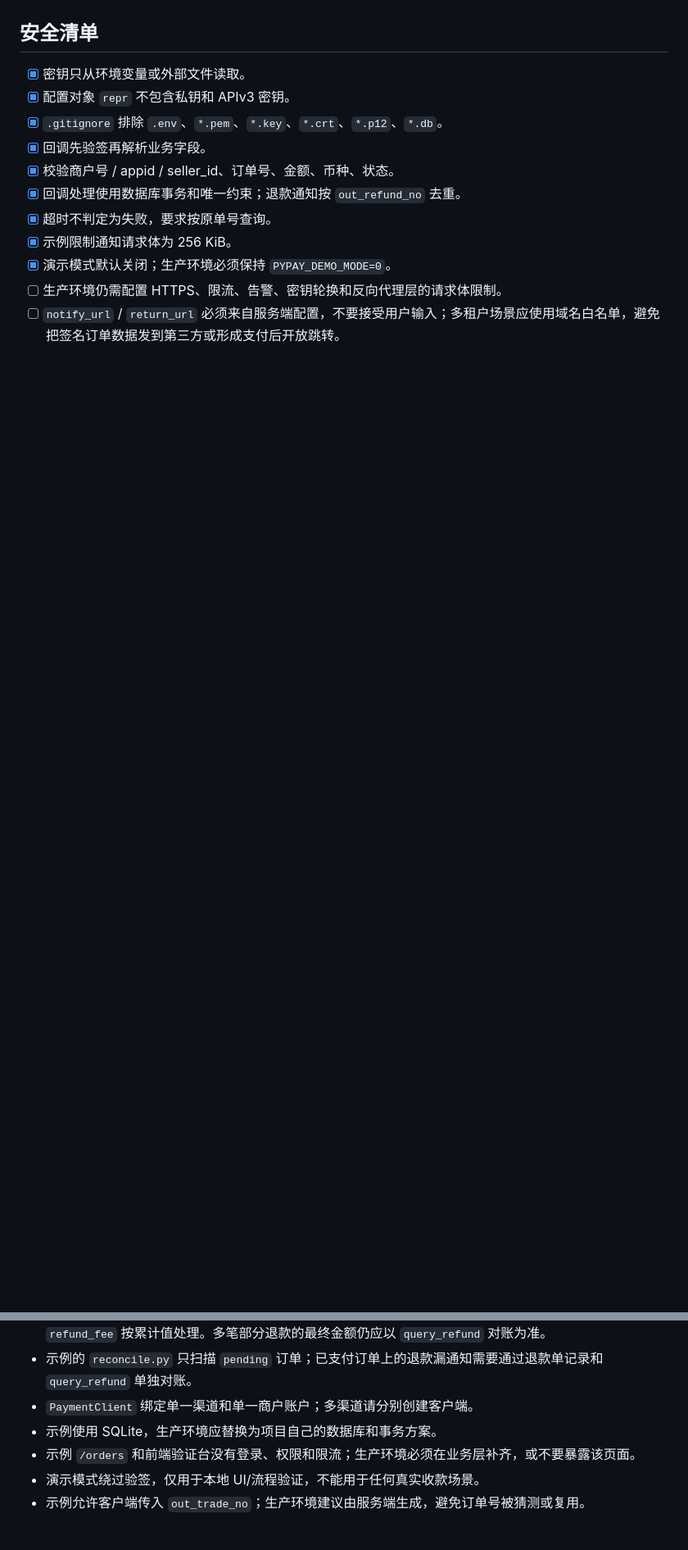
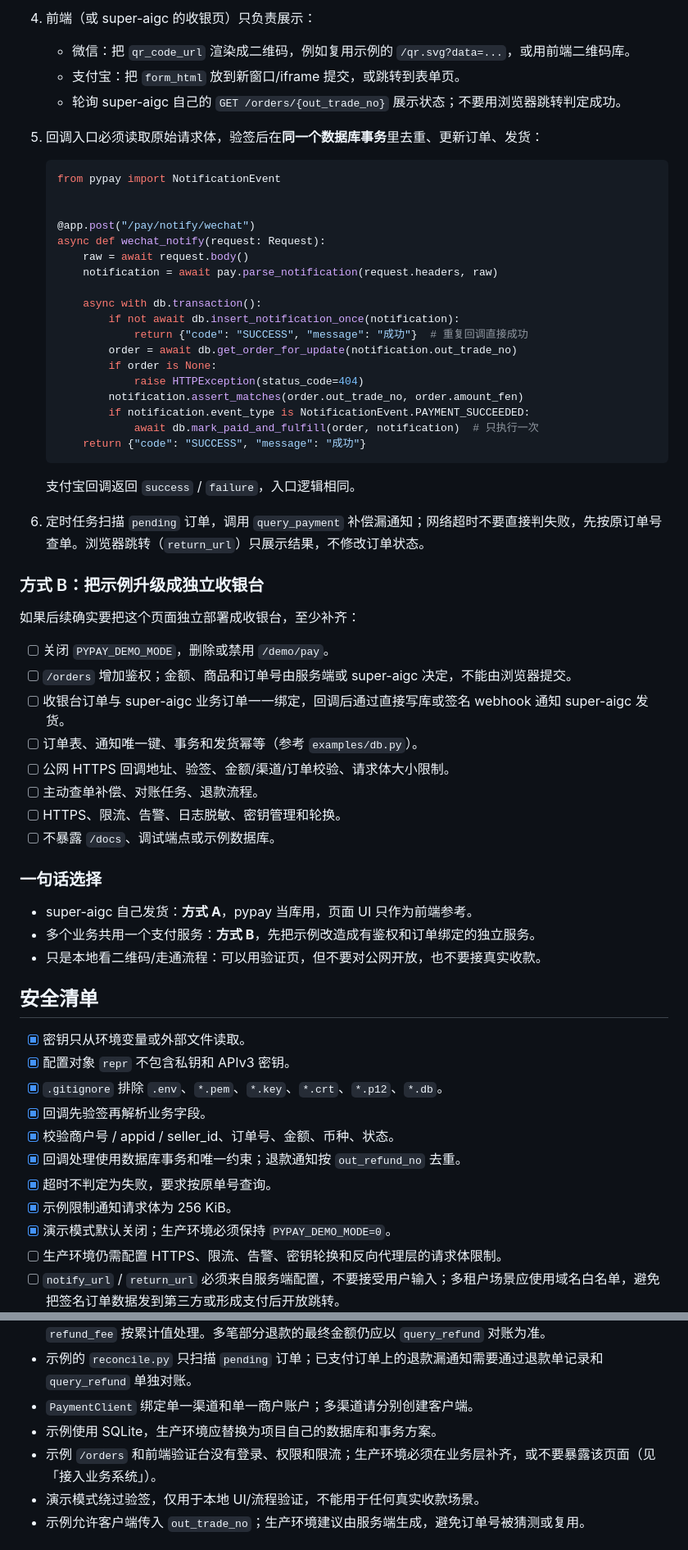
Before and after one commit to aAAaqwq/pypay, a Markdown page: README.md, 2 parts joined by grey strips. Shown at 82% size. Drawn GitHub-style; blank space fills up the shorter version.

````diff
--- a/README.md
+++ b/README.md
@@ -346,3 +397,54 @@ uv run --env-file .env uvicorn --factory examples.fastapi_app:create_app --reloa
+4. 前端（或 super-aigc 的收银页）只负责展示：
+
+   - 微信：把 `qr_code_url` 渲染成二维码，例如复用示例的 `/qr.svg?data=...`，或用前端二维码库。
+   - 支付宝：把 `form_html` 放到新窗口/iframe 提交，或跳转到表单页。
+   - 轮询 super-aigc 自己的 `GET /orders/{out_trade_no}` 展示状态；不要用浏览器跳转判定成功。
+
+5. 回调入口必须读取原始请求体，验签后在**同一个数据库事务**里去重、更新订单、发货：
+
+   ```python
+   from pypay import NotificationEvent
+
+
+   @app.post("/pay/notify/wechat")
+   async def wechat_notify(request: Request):
+       raw = await request.body()
+       notification = await pay.parse_notification(request.headers, raw)
+
+       async with db.transaction():
+           if not await db.insert_notification_once(notification):
+               return {"code": "SUCCESS", "message": "成功"}  # 重复回调直接成功
+           order = await db.get_order_for_update(notification.out_trade_no)
+           if order is None:
+               raise HTTPException(status_code=404)
+           notification.assert_matches(order.out_trade_no, order.amount_fen)
+           if notification.event_type is NotificationEvent.PAYMENT_SUCCEEDED:
+               await db.mark_paid_and_fulfill(order, notification)  # 只执行一次
+       return {"code": "SUCCESS", "message": "成功"}
+   ```
+
+   支付宝回调返回 `success` / `failure`，入口逻辑相同。
+
+6. 定时任务扫描 `pending` 订单，调用 `query_payment` 补偿漏通知；网络超时不要直接判失败，先按原订单号查单。浏览器跳转（`return_url`）只展示结果，不修改订单状态。
+
+### 方式 B：把示例升级成独立收银台
+
+如果后续确实要把这个页面独立部署成收银台，至少补齐：
+
+- [ ] 关闭 `PYPAY_DEMO_MODE`，删除或禁用 `/demo/pay`。
+- [ ] `/orders` 增加鉴权；金额、商品和订单号由服务端或 super-aigc 决定，不能由浏览器提交。
+- [ ] 收银台订单与 super-aigc 业务订单一一绑定，回调后通过直接写库或签名 webhook 通知 super-aigc 发货。
+- [ ] 订单表、通知唯一键、事务和发货幂等（参考 `examples/db.py`）。
+- [ ] 公网 HTTPS 回调地址、验签、金额/渠道/订单校验、请求体大小限制。
+- [ ] 主动查单补偿、对账任务、退款流程。
+- [ ] HTTPS、限流、告警、日志脱敏、密钥管理和轮换。
+- [ ] 不暴露 `/docs`、调试端点或示例数据库。
+
+### 一句话选择
+
+- super-aigc 自己发货：**方式 A**，pypay 当库用，页面 UI 只作为前端参考。
+- 多个业务共用一个支付服务：**方式 B**，先把示例改造成有鉴权和订单绑定的独立服务。
+- 只是本地看二维码/走通流程：可以用验证页，但不要对公网开放，也不要接真实收款。
 
 ## 安全清单
 
@@ -401,7 +503,7 @@ uv run --env-file .env uvicorn --factory examples.fastapi_app:create_app --reloa
 - 示例的 `reconcile.py` 只扫描 `pending` 订单；已支付订单上的退款漏通知需要通过退款单记录和 `query_refund` 单独对账。
 - `PaymentClient` 绑定单一渠道和单一商户账户；多渠道请分别创建客户端。
 - 示例使用 SQLite，生产环境应替换为项目自己的数据库和事务方案。
-- 示例 `/orders` 和前端验证台没有登录、权限和限流；生产环境必须在业务层补齐，或不要暴露该页面。
+- 示例 `/orders` 和前端验证台没有登录、权限和限流；生产环境必须在业务层补齐，或不要暴露该页面（见「接入业务系统」）。
 - 演示模式绕过验签，仅用于本地 UI/流程验证，不能用于任何真实收款场景。
 - 示例允许客户端传入 `out_trade_no`；生产环境建议由服务端生成，避免订单号被猜测或复用。
 
````
Also changed, not shown: other parts of README.md (+58 -7 lines).
